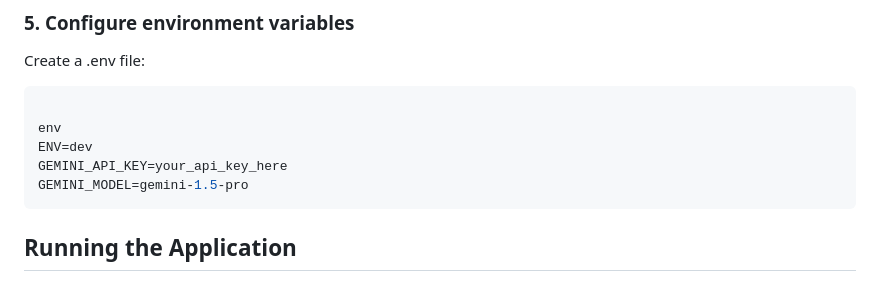
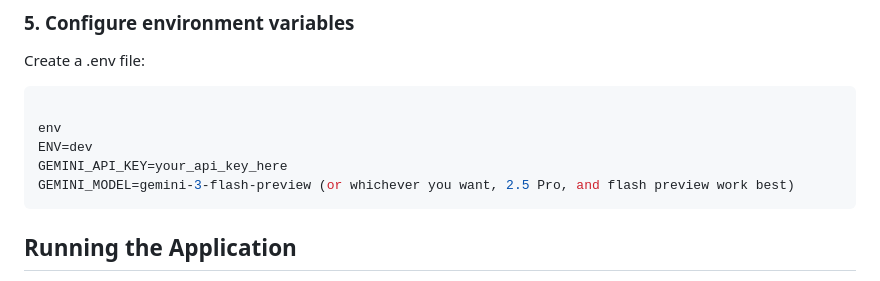
Before and after one commit to samadrehan02/upgraded-waddle-llm, a Markdown page: README.md, the part around one of its changes. Drawn GitHub-style.

````diff
--- a/README.md
+++ b/README.md
@@ -248,7 +248,7 @@ Create a .env file:
 env
 ENV=dev
 GEMINI_API_KEY=your_api_key_here
-GEMINI_MODEL=gemini-1.5-pro
+GEMINI_MODEL=gemini-3-flash-preview (or whichever you want, 2.5 Pro, and flash preview work best)
 ```
 ## Running the Application
 
````
Also changed, not shown: other parts of README.md (+2 -2 lines).
